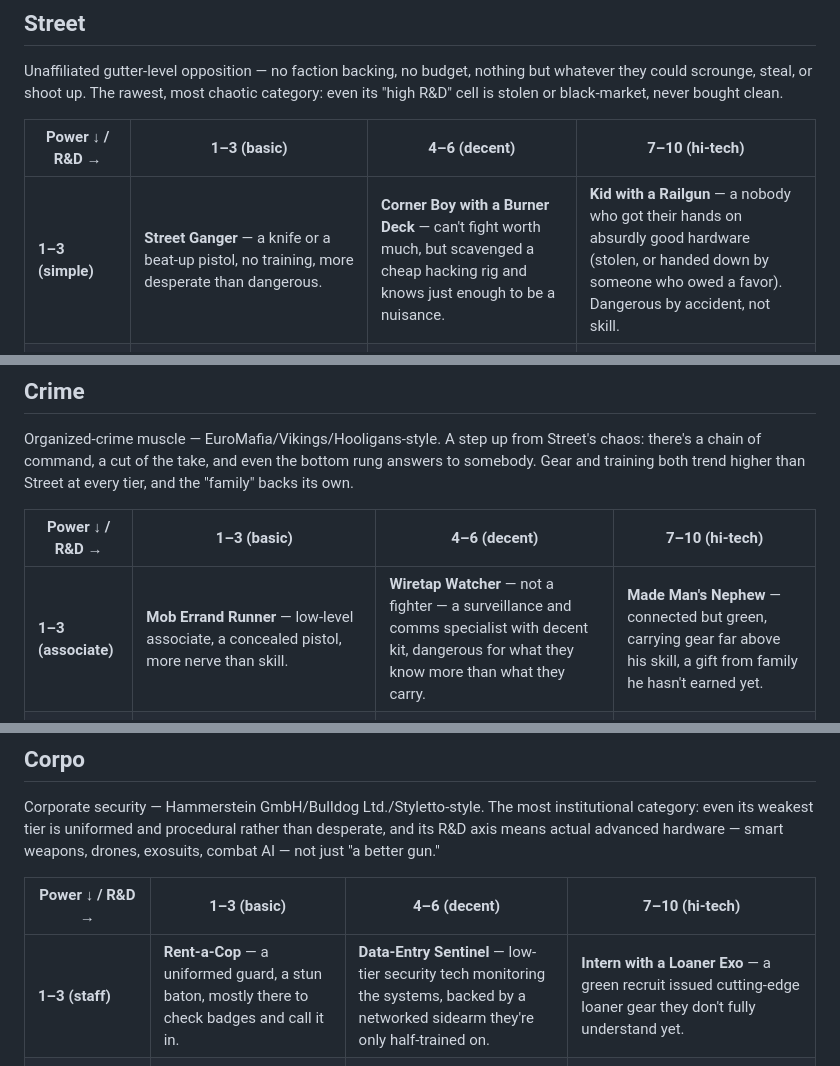
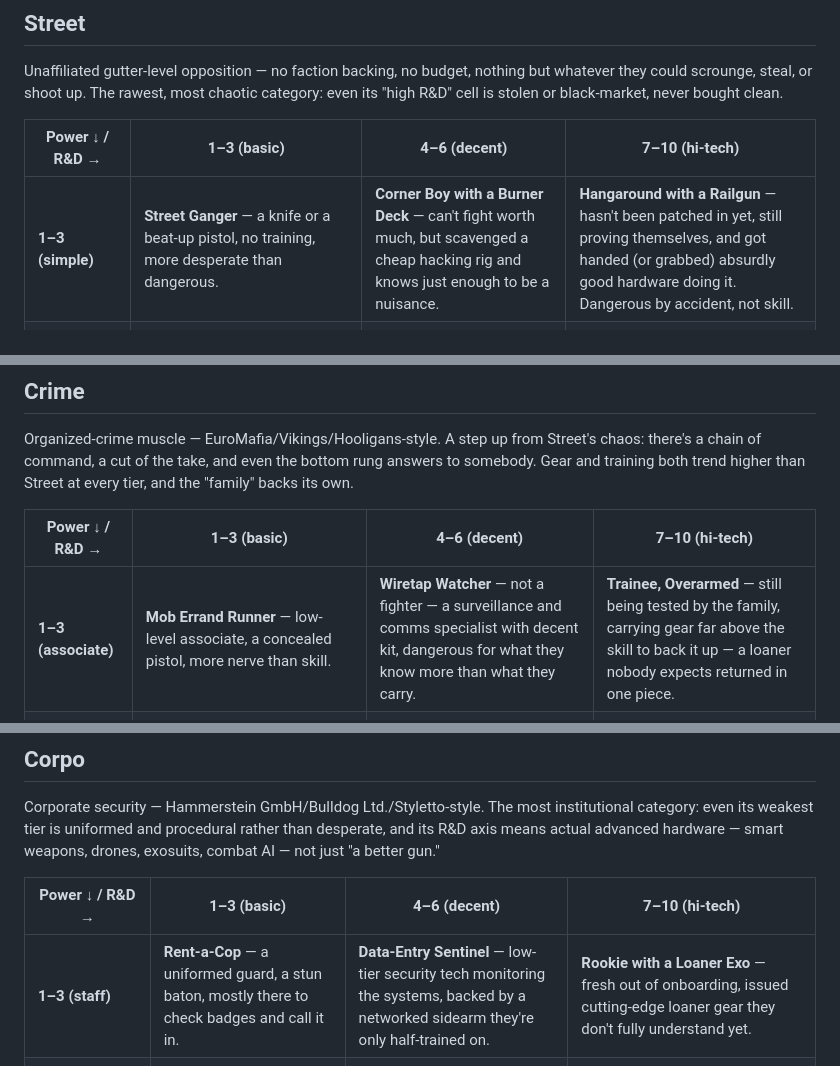
Before and after one commit to smiley-GPU/SOLO, a Markdown page: enemies.md, 3 parts joined by grey strips. Drawn GitHub-style.

Commit message:
enemies.md: rename the low-Power/high-R&D mismatch cells
Per chat request: "Kid with a Railgun" / "Made Man's Nephew" / "Intern
with a Loaner Exo" read as diminutive age/family references rather than
an org-rank term. Replaced with rank-appropriate low-rank-recruit
terminology, one per category:
- Street: Hangaround with a Railgun (real outlaw-gang slang for an
  unpatched prospect)
- Crime: Trainee, Overarmed
- Corpo: Rookie with a Loaner Exo

Same flavor/mechanic each cell already had (unskilled person, gear far
above their station) — only the descriptor changed.

Co-Authored-By: Claude Sonnet 5 <noreply@anthropic.com>
Claude-Session: https://claude.ai/code/session_01EDNwM7U786yXRyGm1G81j3

```diff
--- a/enemies.md
+++ b/enemies.md
@@ -43,7 +43,7 @@ never bought clean.
 
 | Power ↓ / R&D → | **1–3 (basic)** | **4–6 (decent)** | **7–10 (hi-tech)** |
 |---|---|---|---|
-| **1–3 (simple)** | **Street Ganger** — a knife or a beat-up pistol, no training, more desperate than dangerous. | **Corner Boy with a Burner Deck** — can't fight worth much, but scavenged a cheap hacking rig and knows just enough to be a nuisance. | **Kid with a Railgun** — a nobody who got their hands on absurdly good hardware (stolen, or handed down by someone who owed a favor). Dangerous by accident, not skill. |
+| **1–3 (simple)** | **Street Ganger** — a knife or a beat-up pistol, no training, more desperate than dangerous. | **Corner Boy with a Burner Deck** — can't fight worth much, but scavenged a cheap hacking rig and knows just enough to be a nuisance. | **Hangaround with a Railgun** — hasn't been patched in yet, still proving themselves, and got handed (or grabbed) absurdly good hardware doing it. Dangerous by accident, not skill. |
 | **4–6 (hardened)** | **Bar Brawler** — scarred, mean, knows how to hit and take a hit. Fists, a bat, brass knuckles. | **Ganger Enforcer** — proper mid-tier muscle: a real gun, maybe one cheap street cybernetic, knows the block. | **Chrome-Handed Bruiser** — a solid fighter running black-market cyberware they can barely afford — a cyberarm bought on credit from the wrong people. |
 | **7–10 (veteran)** | **Combat-Drugged Gangwar Vet** — pumped full of combat drugs and adrenal boosters, terrifyingly strong, still fights dirty and low-tech: chains, cleavers, a sawed-off. | **Gangwar Vet, Armed Proper** — the same hardened killer, now carrying military-surplus weaponry instead of whatever was lying around. | **Gangwar Vet with a Minigun** — peak street-tier terror: veteran instinct plus top-shelf hardware. A one-person massacre waiting to happen. |
 
@@ -58,7 +58,7 @@ than Street at every tier, and the "family" backs its own.
 
 | Power ↓ / R&D → | **1–3 (basic)** | **4–6 (decent)** | **7–10 (hi-tech)** |
 |---|---|---|---|
-| **1–3 (associate)** | **Mob Errand Runner** — low-level associate, a concealed pistol, more nerve than skill. | **Wiretap Watcher** — not a fighter — a surveillance and comms specialist with decent kit, dangerous for what they know more than what they carry. | **Made Man's Nephew** — connected but green, carrying gear far above his skill, a gift from family he hasn't earned yet. |
+| **1–3 (associate)** | **Mob Errand Runner** — low-level associate, a concealed pistol, more nerve than skill. | **Wiretap Watcher** — not a fighter — a surveillance and comms specialist with decent kit, dangerous for what they know more than what they carry. | **Trainee, Overarmed** — still being tested by the family, carrying gear far above the skill to back it up — a loaner nobody expects returned in one piece. |
 | **4–6 (soldier)** | **Collector** — a knee-breaker, reliable with a bat or knuckledusters, does the family's dirty work in person. | **Capo's Guard** — professional muscle: a decent firearm, basic armor, actual training. | **Made Man, Chromed** — a trusted enforcer the family invested in — real cyberware, a good piece, expected to perform. |
 | **7–10 (made)** | **Blood-Oath Killer** — a legend in the underworld, terrifying in a fight, still prefers a blade. Old-school, personal, a message every time. | **Family Hitter** — veteran contract killer, military-grade weapon, knows precisely how and when to use it. | **Don's Own Enforcer** — the family's best. Fully chromed, a small arsenal, answers only to the top. |
 
@@ -74,7 +74,7 @@ gun."
 
 | Power ↓ / R&D → | **1–3 (basic)** | **4–6 (decent)** | **7–10 (hi-tech)** |
 |---|---|---|---|
-| **1–3 (staff)** | **Rent-a-Cop** — a uniformed guard, a stun baton, mostly there to check badges and call it in. | **Data-Entry Sentinel** — low-tier security tech monitoring the systems, backed by a networked sidearm they're only half-trained on. | **Intern with a Loaner Exo** — a green recruit issued cutting-edge loaner gear they don't fully understand yet. |
+| **1–3 (staff)** | **Rent-a-Cop** — a uniformed guard, a stun baton, mostly there to check badges and call it in. | **Data-Entry Sentinel** — low-tier security tech monitoring the systems, backed by a networked sidearm they're only half-trained on. | **Rookie with a Loaner Exo** — fresh out of onboarding, issued cutting-edge loaner gear they don't fully understand yet. |
 | **4–6 (professional)** | **Floor Security** — trained guard, standard-issue sidearm and vest, knows the building cold. | **Corporate Response Officer** — a proper security professional: a smart-linked weapon, drone backup on call. | **Augmented Response Officer** — the same professional, now cybernetically enhanced and running a combat AI assist. |
 | **7–10 (asset)** | **Old-Guard Enforcer** — a veteran who came up before the tech boom, brutally effective on skill and a sidearm alone. | **Black-Badge Operative** — an elite corporate operative, military-grade loadout, near-unkillable in the field. | **Prototype-Class Cyber-Op** — the bleeding edge: full-body cyberware, experimental weapon systems. Less a person than a walking weapons platform. |
 
```
